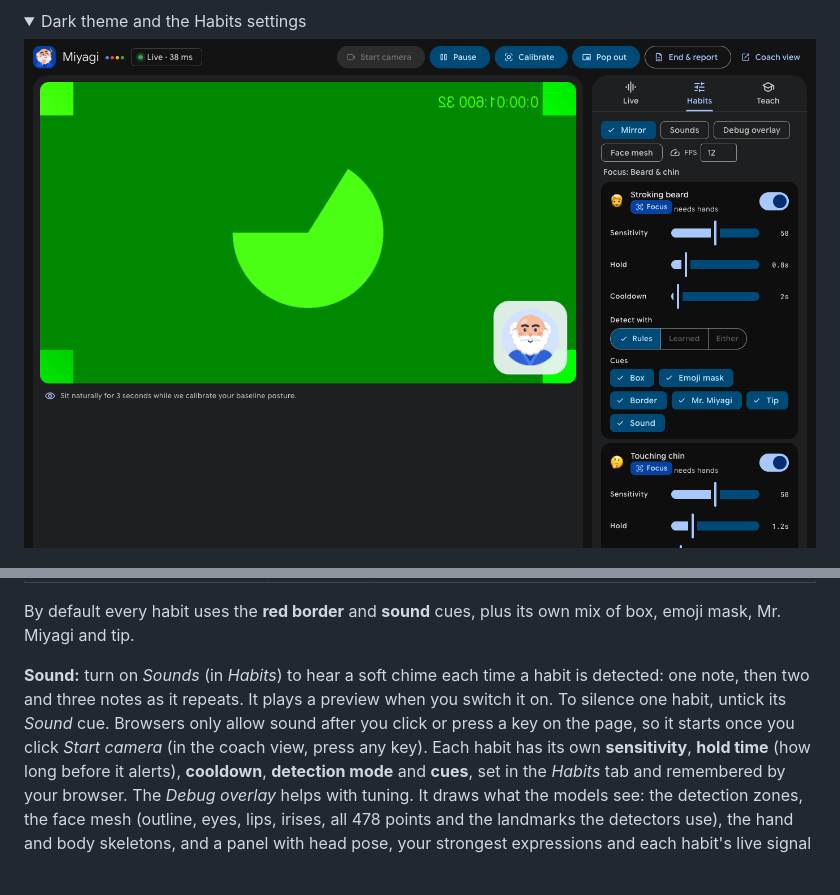
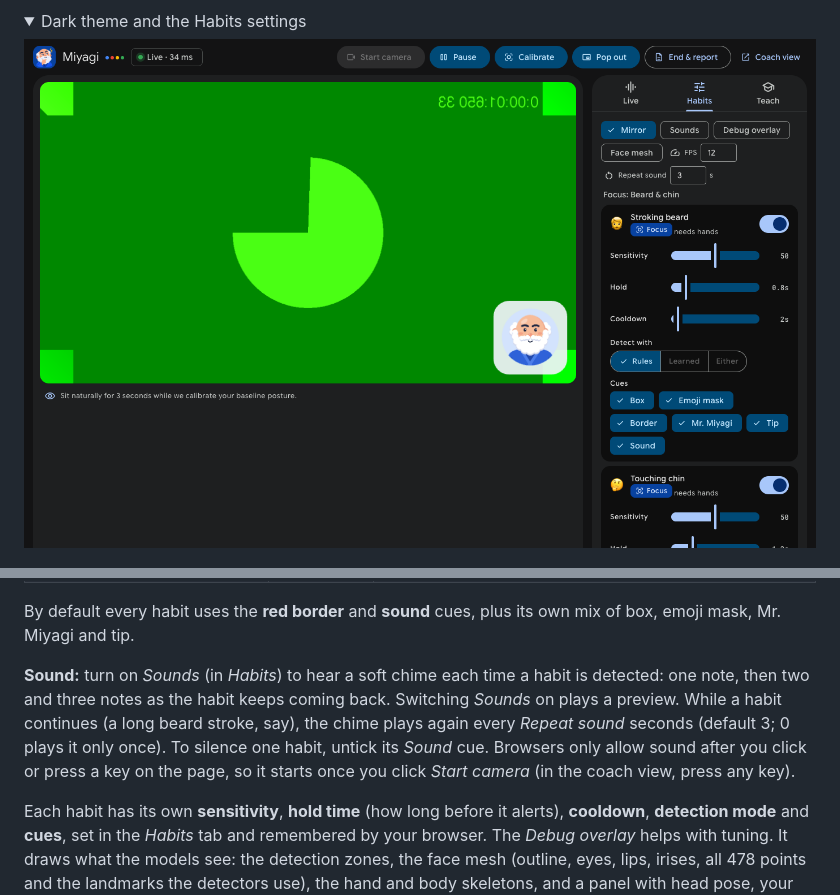
Before and after one commit to SherifEldeeb/Miyagi, a Markdown page: README.md, 2 parts joined by grey strips. Rendered like a GitHub page; pictures changed too: docs/screenshot-dark.png; folded sections open; blank space fills up the shorter version.

```diff
--- a/README.md
+++ b/README.md
@@ -175,9 +175,11 @@ By default every habit uses the **red border** and **sound** cues, plus its own
 Mr. Miyagi and tip.
 
 **Sound:** turn on *Sounds* (in *Habits*) to hear a soft chime each time a habit is detected: one note,
-then two and three notes as it repeats. It plays a preview when you switch it on. To silence one habit,
-untick its *Sound* cue. Browsers only allow sound after you click or press a key on the page, so
-it starts once you click *Start camera* (in the coach view, press any key).
+then two and three notes as the habit keeps coming back. Switching *Sounds* on plays a preview. While a
+habit continues (a long beard stroke, say), the chime plays again every *Repeat sound* seconds (default 3;
+0 plays it only once). To silence one habit, untick its *Sound* cue. Browsers only allow sound after you
+click or press a key on the page, so it starts once you click *Start camera* (in the coach view, press any key).
+
 Each habit has its own **sensitivity**, **hold time** (how long before it alerts), **cooldown**,
 **detection mode** and **cues**, set in the *Habits* tab and remembered by your browser.
 The *Debug overlay* helps with tuning. It draws what the models see: the detection zones, the face
```
Also changed, not shown: DESIGN.md (+5 -1 lines), INTENT.md (+1 -0 lines), docs/screenshot-light.png, 3 other files.
